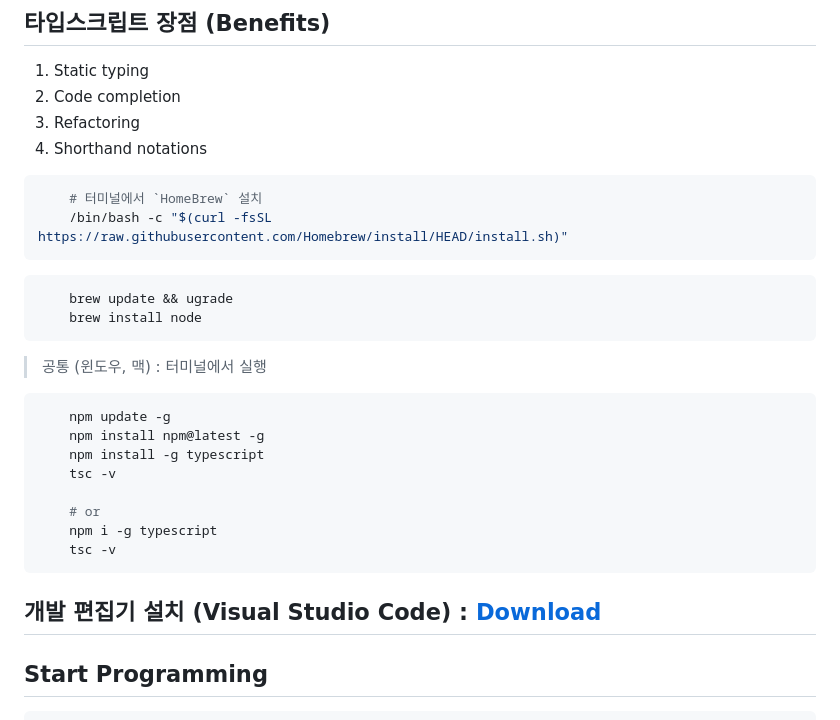
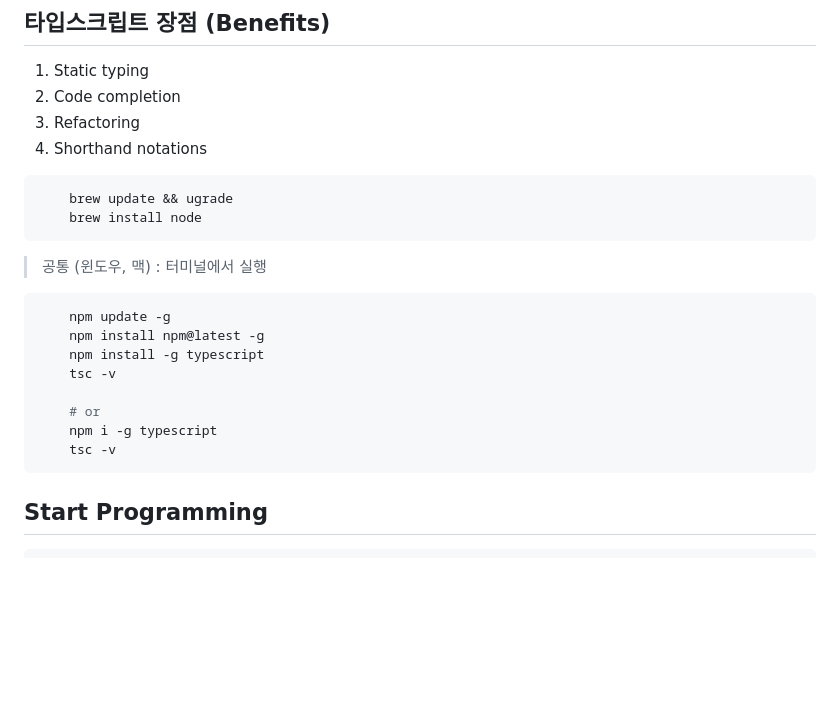
Before and after one commit to ViVaKR/TypeScript, a Markdown page: README.md, the part around the change. GitHub-like rendering; blank space fills up the shorter version.

````diff
--- a/README.md
+++ b/README.md
@@ -18,11 +18,6 @@
 4. Shorthand notations
 
 ```bash
-    # 터미널에서 `HomeBrew` 설치
-    /bin/bash -c "$(curl -fsSL https://raw.githubusercontent.com/Homebrew/install/HEAD/install.sh)"
-```
-
-```bash
     brew update && ugrade
     brew install node
 ```
@@ -39,8 +34,6 @@
     npm i -g typescript
     tsc -v
 ```
-
-## 개발 편집기 설치 (Visual Studio Code) : [Download](https://code.visualstudio.com/)
 
 ## Start Programming
 
````
